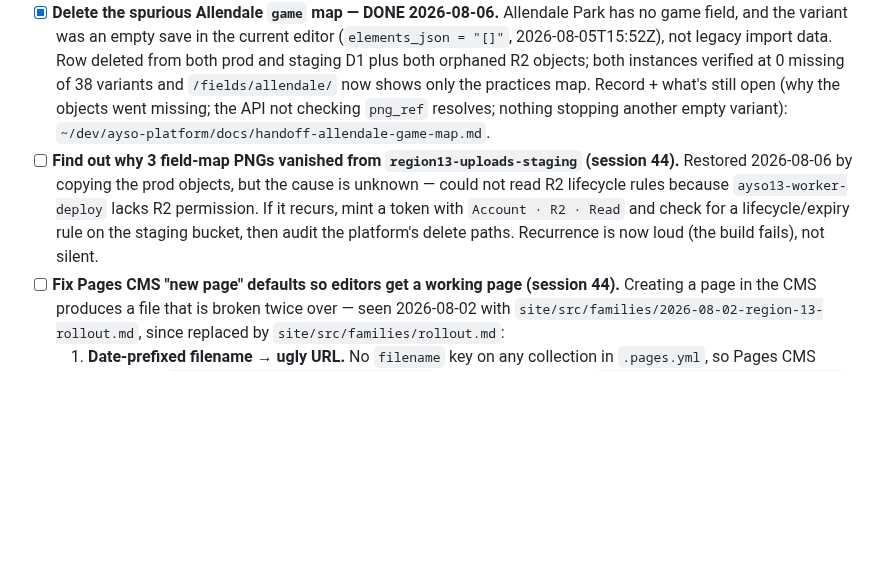
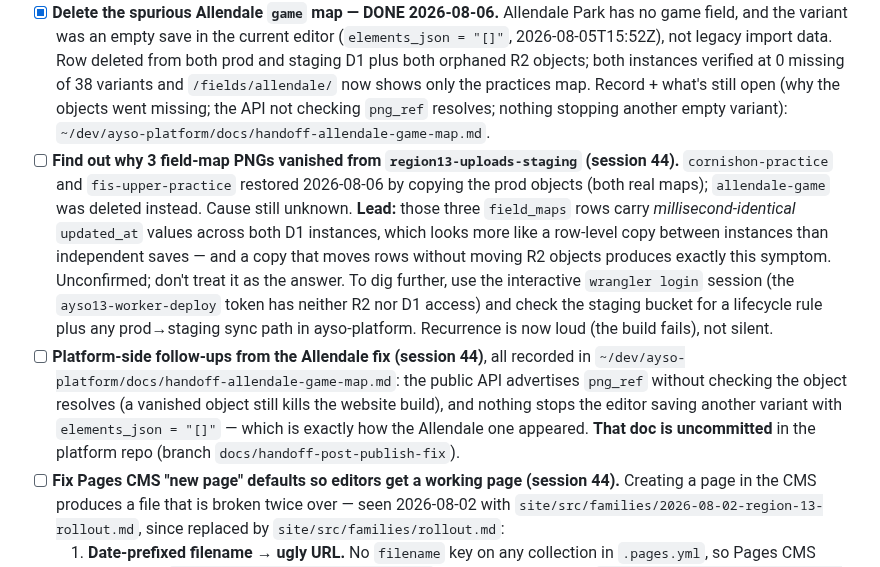
Before and after one commit to ayso-region-13/ayso-website, a Markdown page: todo.md, the part around the change. Drawn GitHub-style; blank space fills up the shorter version.

```diff
--- a/todo.md
+++ b/todo.md
@@ -28,7 +28,8 @@ _(No other dated/deadline tasks open.)_
 ### Scheduled follow-ups
 - [ ] **Confirm the deploy watchdog actually fires for a runner-allocation failure (session 44).** The `workflow_run: completed` trigger is verified for every *simulatable* path (debounce cancel, build failure, success — 12/12 in `.github/scripts/test-classify-silent-run.sh`), but whether GitHub emits `workflow_run: completed` for a run that never acquired a runner can only be proven by the next real occurrence. Next time `#notify-website-status` shows a deploy that just stops, check whether the watchdog posted. If it does not fire, fall back to a scheduled drift check comparing the deployed commit against the tip of `staging`.
 - [x] **Delete the spurious Allendale `game` map — DONE 2026-08-06.** Allendale Park has no game field, and the variant was an empty save in the current editor (`elements_json = "[]"`, 2026-08-05T15:52Z), not legacy import data. Row deleted from both prod and staging D1 plus both orphaned R2 objects; both instances verified at 0 missing of 38 variants and `/fields/allendale/` now shows only the practices map. Record + what's still open (why the objects went missing; the API not checking `png_ref` resolves; nothing stopping another empty variant): `~/dev/ayso-platform/docs/handoff-allendale-game-map.md`.
-- [ ] **Find out why 3 field-map PNGs vanished from `region13-uploads-staging` (session 44).** Restored 2026-08-06 by copying the prod objects, but the cause is unknown — could not read R2 lifecycle rules because `ayso13-worker-deploy` lacks R2 permission. If it recurs, mint a token with `Account · R2 · Read` and check for a lifecycle/expiry rule on the staging bucket, then audit the platform's delete paths. Recurrence is now loud (the build fails), not silent.
+- [ ] **Find out why 3 field-map PNGs vanished from `region13-uploads-staging` (session 44).** `cornishon-practice` and `fis-upper-practice` restored 2026-08-06 by copying the prod objects (both real maps); `allendale-game` was deleted instead. Cause still unknown. **Lead:** those three `field_maps` rows carry *millisecond-identical* `updated_at` values across both D1 instances, which looks more like a row-level copy between instances than independent saves — and a copy that moves rows without moving R2 objects produces exactly this symptom. Unconfirmed; don't treat it as the answer. To dig further, use the interactive `wrangler login` session (the `ayso13-worker-deploy` token has neither R2 nor D1 access) and check the staging bucket for a lifecycle rule plus any prod→staging sync path in ayso-platform. Recurrence is now loud (the build fails), not silent.
+- [ ] **Platform-side follow-ups from the Allendale fix (session 44)**, all recorded in `~/dev/ayso-platform/docs/handoff-allendale-game-map.md`: the public API advertises `png_ref` without checking the object resolves (a vanished object still kills the website build), and nothing stops the editor saving another variant with `elements_json = "[]"` — which is exactly how the Allendale one appeared. **That doc is uncommitted** in the platform repo (branch `docs/handoff-post-publish-fix`).
 - [ ] **Fix Pages CMS "new page" defaults so editors get a working page (session 44).** Creating a page in the CMS produces a file that is broken twice over — seen 2026-08-02 with `site/src/families/2026-08-02-region-13-rollout.md`, since replaced by `site/src/families/rollout.md`:
   1. **Date-prefixed filename → ugly URL.** No `filename` key on any collection in `.pages.yml`, so Pages CMS defaults to `{year}-{month}-{day}-{primary}.md` and the page lands at `/families/2026-08-02-region-13-rollout/`. Fix: add `filename: { template: "{primary}.md", field: create }` to the collections (per https://pagescms.org/docs/configuration/content/filename/ — `field: create` also lets the editor correct the slug at creation time).
   2. **Empty `layout`/`section` → no template.** Both are `hidden: true` in the shared `&page-fields` anchor with no default, so a new entry writes them blank and `page.njk` never applies: no breadcrumb, no sidebar, unstyled. Fix is unconfirmed — the Pages CMS field docs list only `name`/`label`/`type`/`component`/`required`/`pattern`/`hidden`/`readonly`/`description`/`options`, with **no `default` key documented**. Check the GitHub repo (https://github.com/pages-cms/pages-cms) for whether defaults are supported; if not, the fallback is a build-time default in `.eleventy.js` (e.g. a directory data file `site/src/families/families.json` setting `layout`/`section`, which Eleventy applies to every page in the folder and would make the hidden fields unnecessary). The directory-data approach is probably the better fix regardless — it works no matter what the CMS writes.
```
Also changed, not shown: claude.md (+2 -2 lines).
